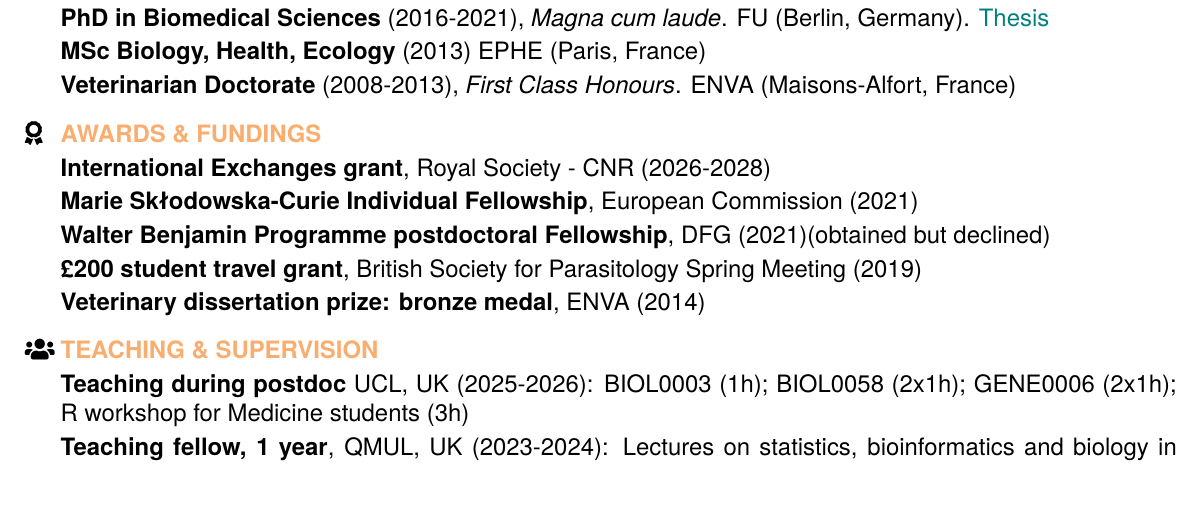
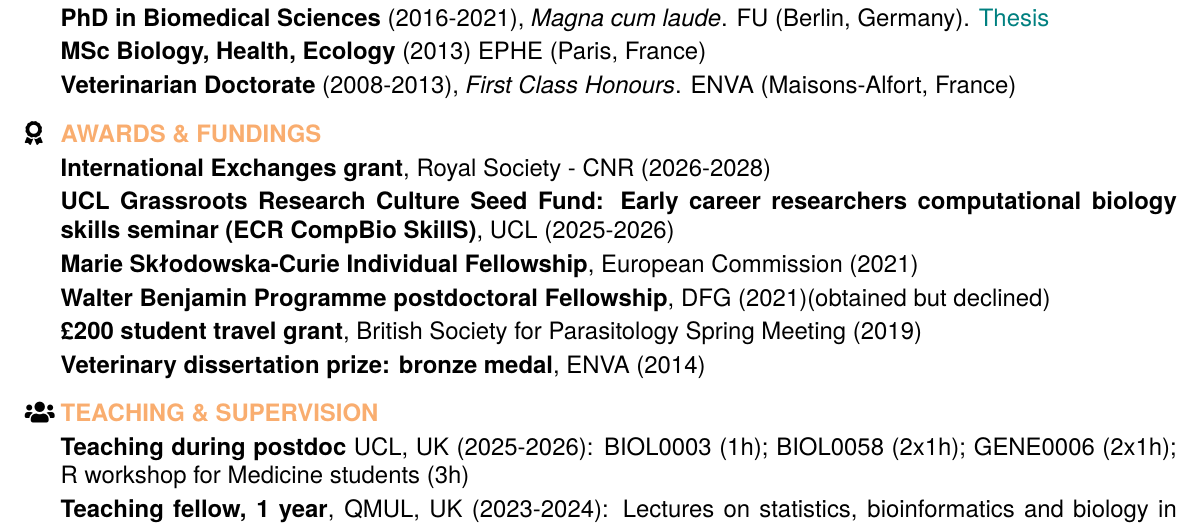
Before and after one commit to alicebalard/CV, a LaTeX CV (alice-balard-resume.tex): part of page 1 of 2, cut so that both start at the same text, the shorter picture padded with empty space. Compiled offline with XeLaTeX.

Commit message:
Add UCL Grassroots Research Culture Seed Fund award

```diff
--- a/alice-balard-resume.tex
+++ b/alice-balard-resume.tex
@@ -88,6 +88,7 @@ Biostatistics-DNA methylation\\
 \faIcon{award} &
   \textcolor{Apricot}{\textbf{AWARDS \& FUNDINGS}} \\[0.2em]
 & \textbf{International Exchanges grant}, Royal Society - CNR (2026-2028)\\[0.2em]
+& \textbf{UCL Grassroots Research Culture Seed Fund: Early career researchers computational biology skills seminar (ECR CompBio SkillS)}, UCL (2025-2026)\\[0.2em]
 & \textbf{Marie Skłodowska-Curie Individual Fellowship}, European Commission (2021)\\[0.2em]
 & \textbf{Walter Benjamin Programme postdoctoral Fellowship}, DFG (2021)(obtained but declined)\\[0.2em]
 & \textbf{\pounds200 student travel grant}, British Society for Parasitology Spring Meeting (2019)\\[0.2em]
```
